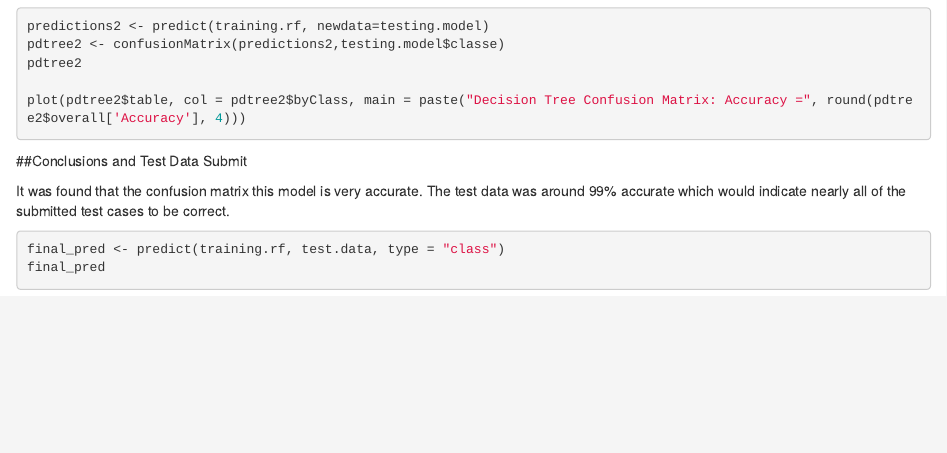
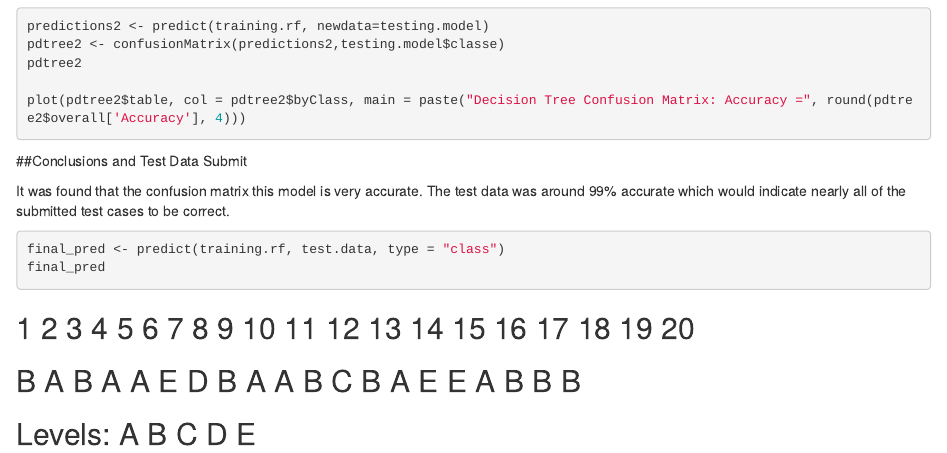
Before and after one commit to OksiMosenko/practical-machine-learning, an R Markdown document (project-report.rmd): the page in a window 1100 px wide, from 2680 px down. Rendered offline with R 4.5, knitr and Pandoc, with nearby package versions; the code chunks are not run, so their results and figures are left out.

Commit message:
Corrections made to Test Data

````diff
--- a/project-report.rmd
+++ b/project-report.rmd
@@ -195,3 +195,7 @@ final_pred <- predict(training.rf, test.data, type = "class")
 final_pred
 
 ```
+
+##  1  2  3  4  5  6  7  8  9 10 11 12 13 14 15 16 17 18 19 20
+##  B  A  B  A  A  E  D  B  A  A  B  C  B  A  E  E  A  B  B  B
+## Levels: A B C D E
````
